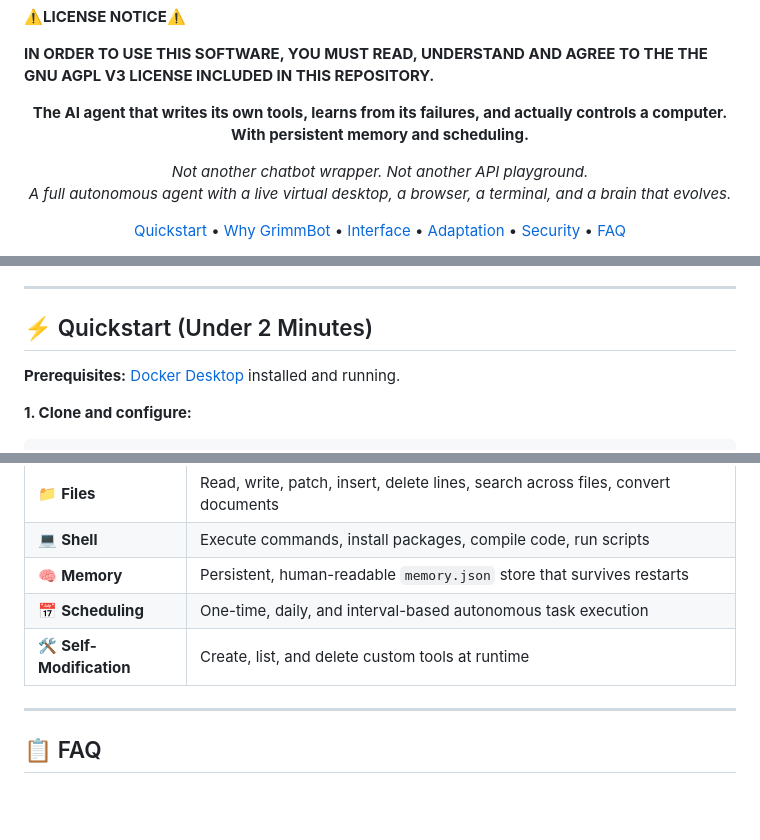
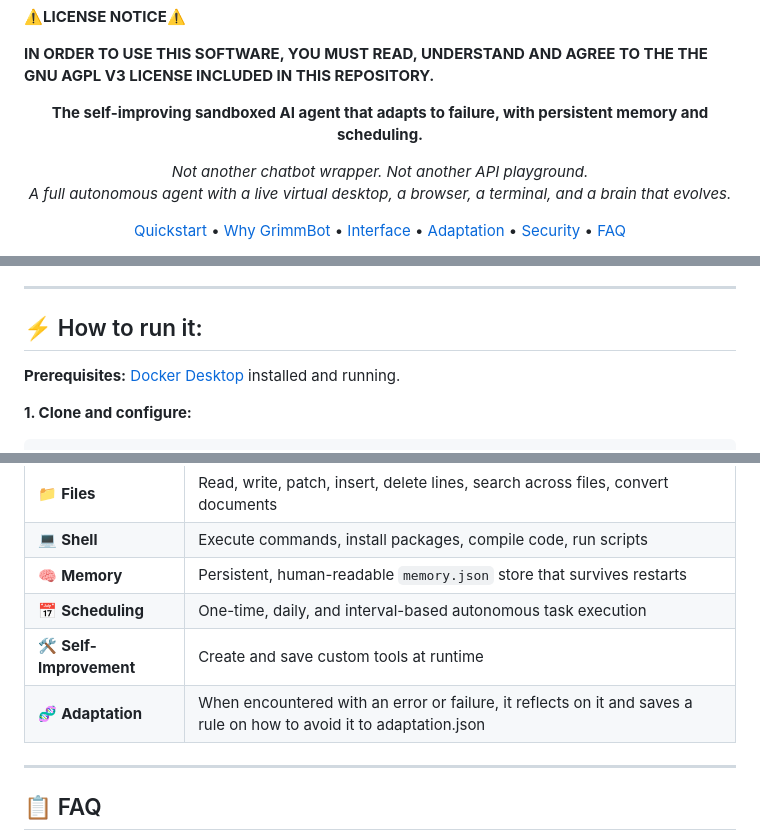
Before and after one commit to Grimm67123/grimmbot, a Markdown page: README.md, 3 parts joined by grey strips. GitHub-like rendering; blank space fills up the shorter version.

```diff
--- a/README.md
+++ b/README.md
@@ -12,7 +12,7 @@
 **IN ORDER TO USE THIS SOFTWARE, YOU MUST READ, UNDERSTAND AND AGREE TO THE THE GNU AGPL V3 LICENSE INCLUDED IN THIS REPOSITORY.**
 
 <p align="center">
-  <strong>The AI agent that writes its own tools, learns from its failures, and actually controls a computer. With persistent memory and scheduling. </strong>
+  <strong>The self-improving sandboxed AI agent that adapts to failure, with persistent memory and scheduling. </strong>
 </p>
 
 <p align="center">
@@ -106,7 +97,7 @@ https://github.com/user-attachments/assets/PLACEHOLDER-desktop-control-demo.mp4
 
 ---
 
-## ⚡ Quickstart (Under 2 Minutes)
+## ⚡ How to run it:
 
 **Prerequisites:** [Docker Desktop](https://www.docker.com/products/docker-desktop/) installed and running.
 
@@ -184,8 +175,8 @@ GrimmBot ships with **50+ built-in tools** across these categories:
 | 💻 **Shell** | Execute commands, install packages, compile code, run scripts |
 | 🧠 **Memory** | Persistent, human-readable `memory.json` store that survives restarts |
 | 📅 **Scheduling** | One-time, daily, and interval-based autonomous task execution |
-| 🛠️ **Self-Modification** | Create, list, and delete custom tools at runtime |
-
+| 🛠️ **Self-Improvement** | Create and save custom tools at runtime |
+| 🧬 **Adaptation** | When encountered with an error or failure, it reflects on it and saves a rule on how to avoid it to adaptation.json |
 
 ---
 
```
Also changed, not shown: other parts of README.md (+16 -24 lines).
